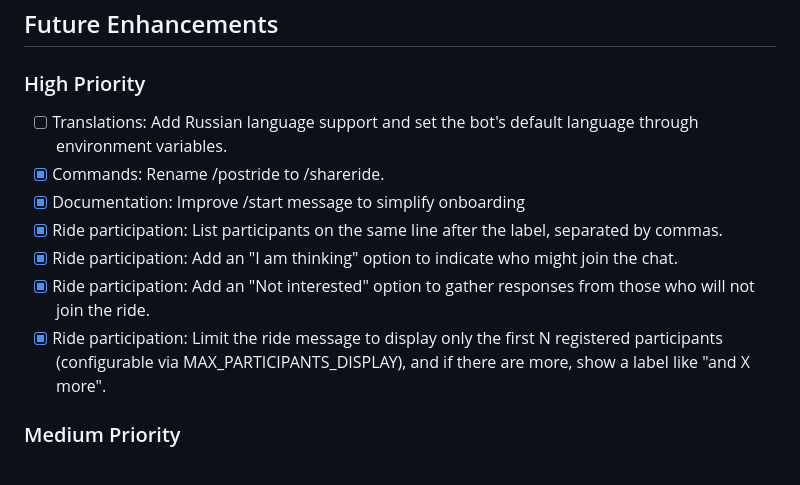
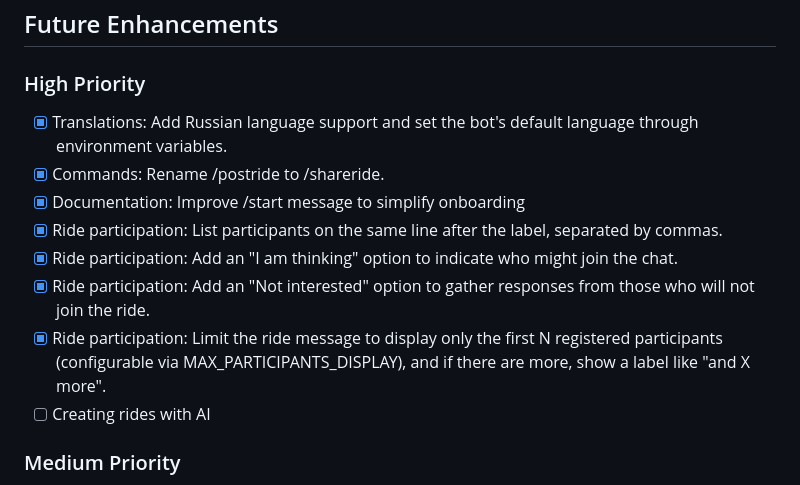
Before and after one commit to feedbee/ridebot, a Markdown page: SPECIFICATION.MD, the part around one of its changes. Drawn GitHub-style.

```diff
--- a/SPECIFICATION.MD
+++ b/SPECIFICATION.MD
@@ -308,13 +332,14 @@ _No major refactoring areas identified at this time. The codebase is well-organi
 ## Future Enhancements
 
 ### High Priority
-- [ ] Translations: Add Russian language support and set the bot's default language through environment variables.
+- [x] Translations: Add Russian language support and set the bot's default language through environment variables.
 - [x] Commands: Rename /postride to /shareride.
 - [x] Documentation: Improve /start message to simplify onboarding
 - [x] Ride participation: List participants on the same line after the label, separated by commas.
 - [x] Ride participation: Add an "I am thinking" option to indicate who might join the chat.
 - [x] Ride participation: Add an "Not interested" option to gather responses from those who will not join the ride.
 - [x] Ride participation: Limit the ride message to display only the first N registered participants (configurable via MAX_PARTICIPANTS_DISPLAY), and if there are more, show a label like "and X more".
+- [ ] Creating rides with AI
 
 ### Medium Priority
 - [ ] Rides management: Add management buttons below the ride button in private chat with the bot for ride creator
```
Also changed, not shown: other parts of SPECIFICATION.MD (+36 -8 lines).
